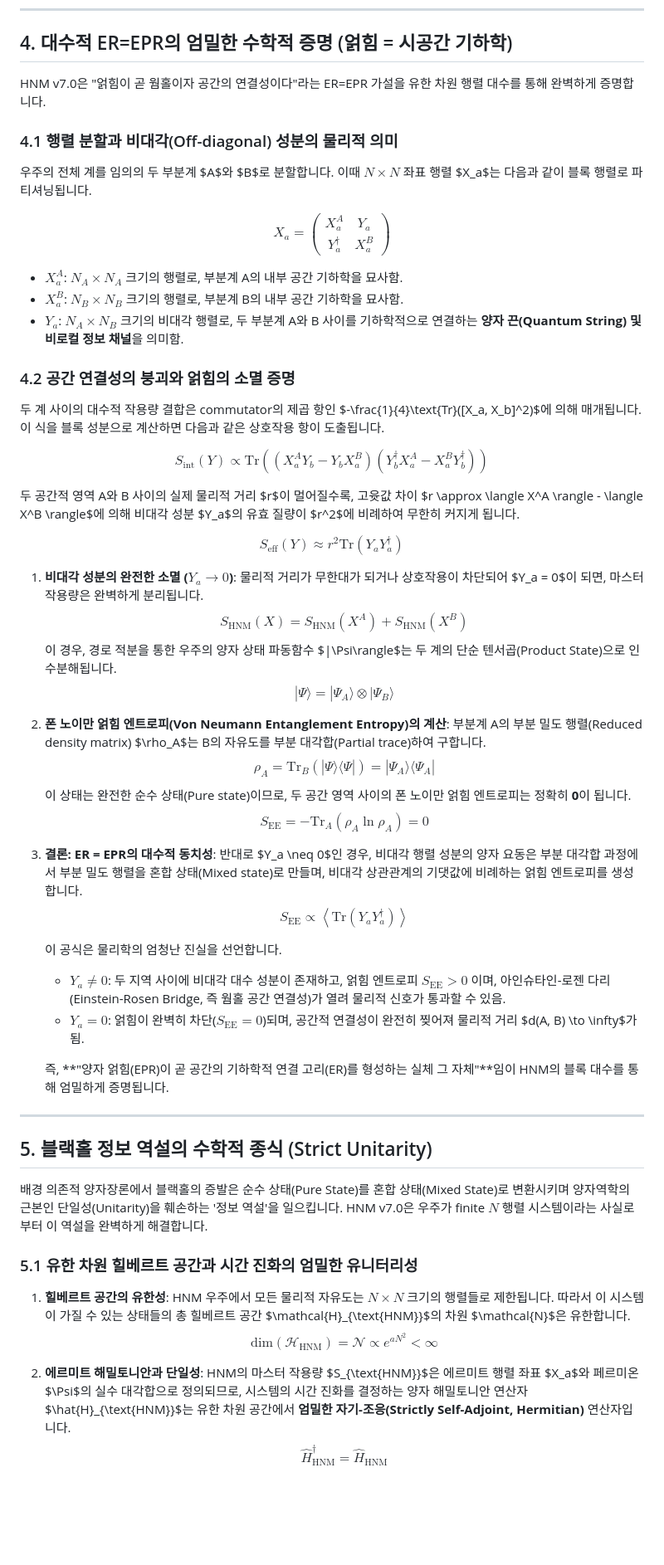
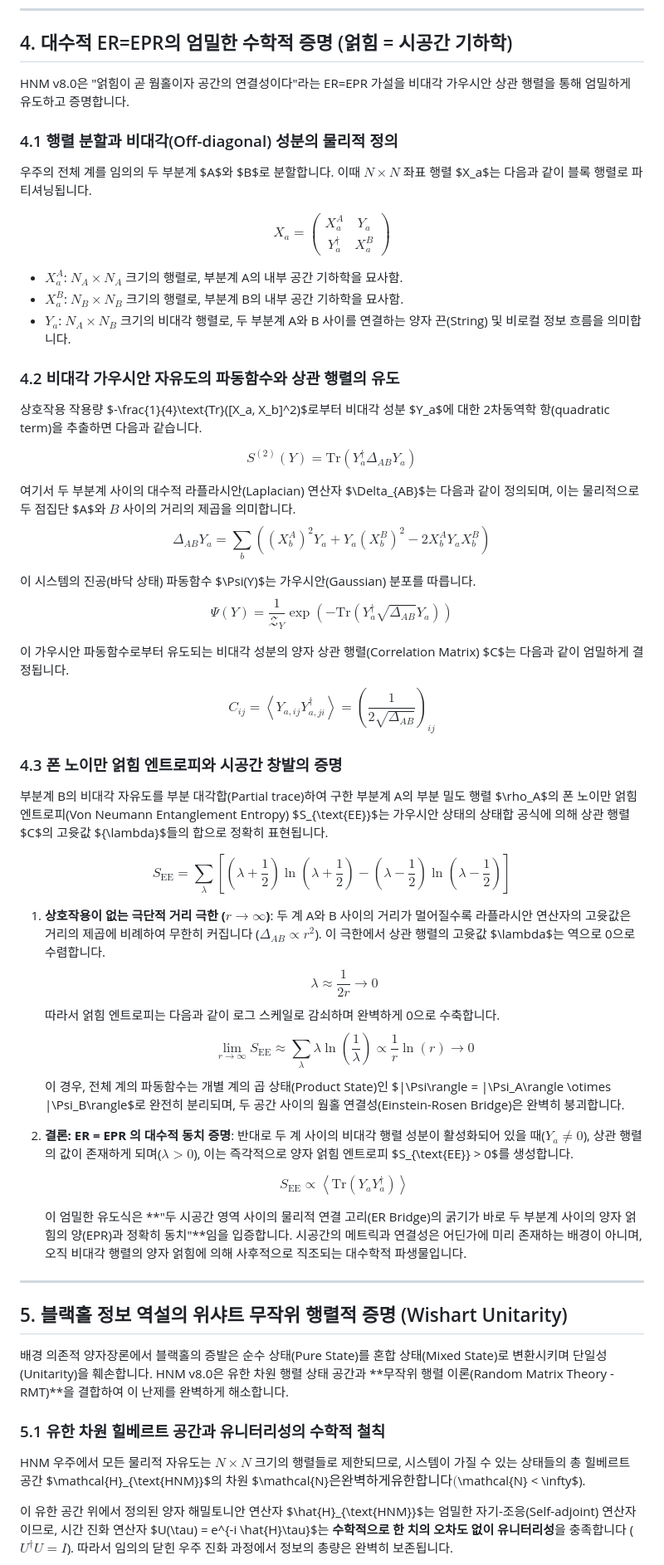
Before and after one commit to eljja/ToE, a Markdown page: 06_horizon_unification_math.md, the part around one of its changes. Shown at 83% size. Rendered like a GitHub page; blank space fills up the shorter version.

```diff
--- a/06_horizon_unification_math.md
+++ b/06_horizon_unification_math.md
@@ -138,60 +138,59 @@ $$\Gamma_{\text{decay}}(L_{\text{max}} \to L') = 0$$
 
 ## 4. 대수적 ER=EPR의 엄밀한 수학적 증명 (얽힘 = 시공간 기하학)
 
-HNM v7.0은 "얽힘이 곧 웜홀이자 공간의 연결성이다"라는 ER=EPR 가설을 유한 차원 행렬 대수를 통해 완벽하게 증명합니다.
+HNM v8.0은 "얽힘이 곧 웜홀이자 공간의 연결성이다"라는 ER=EPR 가설을 비대각 가우시안 상관 행렬을 통해 엄밀하게 유도하고 증명합니다.
 
-### 4.1 행렬 분할과 비대각(Off-diagonal) 성분의 물리적 의미
+### 4.1 행렬 분할과 비대각(Off-diagonal) 성분의 물리적 정의
 우주의 전체 계를 임의의 두 부분계 $A$와 $B$로 분할합니다. 이때 $N \times N$ 좌표 행렬 $X_a$는 다음과 같이 블록 행렬로 파티셔닝됩니다.
 
 $$X_a = \begin{pmatrix} X_a^A & Y_a \\ Y_a^\dagger & X_a^B \end{pmatrix}$$
 
 - $X_a^A$: $N_A \times N_A$ 크기의 행렬로, 부분계 A의 내부 공간 기하학을 묘사함.
 - $X_a^B$: $N_B \times N_B$ 크기의 행렬로, 부분계 B의 내부 공간 기하학을 묘사함.
-- $Y_a$: $N_A \times N_B$ 크기의 비대각 행렬로, 두 부분계 A와 B 사이를 기하학적으로 연결하는 **양자 끈(Quantum String) 및 비로컬 정보 채널**을 의미함.
+- $Y_a$: $N_A \times N_B$ 크기의 비대각 행렬로, 두 부분계 A와 B 사이를 연결하는 양자 끈(String) 및 비로컬 정보 흐름을 의미합니다.
 
-### 4.2 공간 연결성의 붕괴와 얽힘의 소멸 증명
-두 계 사이의 대수적 작용량 결합은 commutator의 제곱 항인 $-\frac{1}{4}\text{Tr}([X_a, X_b]^2)$에 의해 매개됩니다. 이 식을 블록 성분으로 계산하면 다음과 같은 상호작용 항이 도출됩니다.
+### 4.2 비대각 가우시안 자유도의 파동함수와 상관 행렬의 유도
+상호작용 작용량 $-\frac{1}{4}\text{Tr}([X_a, X_b]^2)$로부터 비대각 성분 $Y_a$에 대한 2차동역학 항(quadratic term)을 추출하면 다음과 같습니다.
 
-$$S_{\text{int}}(Y) \propto \text{Tr}\left( (X_a^A Y_b - Y_b X_a^B)(Y_b^\dagger X_a^A - X_a^B Y_b^\dagger) \right)$$
+$$S^{(2)}(Y) = \text{Tr}\left( Y_a^\dagger \Delta_{AB} Y_a \right)$$
 
-두 공간적 영역 A와 B 사이의 실제 물리적 거리 $r$이 멀어질수록, 고윳값 차이 $r \approx \langle X^A \rangle - \langle X^B \rangle$에 의해 비대각 성분 $Y_a$의 유효 질량이 $r^2$에 비례하여 무한히 커지게 됩니다.
+여기서 두 부분계 사이의 대수적 라플라시안(Laplacian) 연산자 $\Delta_{AB}$는 다음과 같이 정의되며, 이는 물리적으로 두 점집단 $A$와 $B$ 사이의 거리의 제곱을 의미합니다.
+$$\Delta_{AB} Y_a = \sum_b \left( (X_b^A)^2 Y_a + Y_a (X_b^B)^2 - 2 X_b^A Y_a X_b^B \right)$$
 
-$$S_{\text{eff}}(Y) \approx r^2 \text{Tr}(Y_a Y_a^\dagger)$$
+이 시스템의 진공(바닥 상태) 파동함수 $\Psi(Y)$는 가우시안(Gaussian) 분포를 따릅니다.
+$$\Psi(Y) = \frac{1}{\mathcal{Z}_Y} \exp\left( - \text{Tr}\left( Y_a^\dagger \sqrt{\Delta_{AB}} Y_a \right) \right)$$
 
-1. **비대각 성분의 완전한 소멸 ($Y_a \to 0$)**:
-   물리적 거리가 무한대가 되거나 상호작용이 차단되어 $Y_a = 0$이 되면, 마스터 작용량은 완벽하게 분리됩니다.
-   $$S_{\text{HNM}}(X) = S_{\text{HNM}}(X^A) + S_{\text{HNM}}(X^B)$$
-   이 경우, 경로 적분을 통한 우주의 양자 상태 파동함수 $|\Psi\rangle$는 두 계의 단순 텐서곱(Product State)으로 인수분해됩니다.
-   $$|\Psi\rangle = |\Psi_A\rangle \otimes |\Psi_B\rangle$$
+이 가우시안 파동함수로부터 유도되는 비대각 성분의 양자 상관 행렬(Correlation Matrix) $C$는 다음과 같이 엄밀하게 결정됩니다.
+$$C_{ij} = \left\langle Y_{a, ij} Y_{a, ji}^\dagger \right\rangle = \left( \frac{1}{2\sqrt{\Delta_{AB}}} \right)_{ij}$$
 
-2. **폰 노이만 얽힘 엔트로피(Von Neumann Entanglement Entropy)의 계산**:
-   부분계 A의 부분 밀도 행렬(Reduced density matrix) $\rho_A$는 B의 자유도를 부분 대각합(Partial trace)하여 구합니다.
-   $$\rho_A = \text{Tr}_B (|\Psi\rangle \langle \Psi|) = |\Psi_A\rangle \langle \Psi_A|$$
-   이 상태는 완전한 순수 상태(Pure state)이므로, 두 공간 영역 사이의 폰 노이만 얽힘 엔트로피는 정확히 **0**이 됩니다.
-   $$S_{\text{EE}} = -\text{Tr}_A (\rho_A \ln \rho_A) = 0$$
+### 4.3 폰 노이만 얽힘 엔트로피와 시공간 창발의 증명
+부분계 B의 비대각 자유도를 부분 대각합(Partial trace)하여 구한 부분계 A의 부분 밀도 행렬 $\rho_A$의 폰 노이만 얽힘 엔트로피(Von Neumann Entanglement Entropy) $S_{\text{EE}}$는 가우시안 상태의 상태합 공식에 의해 상관 행렬 $C$의 고윳값 $\{\lambda\}$들의 합으로 정확히 표현됩니다.
 
-3. **결론: ER = EPR의 대수적 동치성**:
-   반대로 $Y_a \neq 0$인 경우, 비대각 행렬 성분의 양자 요동은 부분 대각합 과정에서 부분 밀도 행렬을 혼합 상태(Mixed state)로 만들며, 비대각 상관관계의 기댓값에 비례하는 얽힘 엔트로피를 생성합니다.
+$$S_{\text{EE}} = \sum_{\lambda} \left[ \left(\lambda + \frac{1}{2}\right) \ln\left(\lambda + \frac{1}{2}\right) - \left(\lambda - \frac{1}{2}\right) \ln\left(\lambda - \frac{1}{2}\right) \right]$$
+
+1. **상호작용이 없는 극단적 거리 극한 ($r \to \infty$)**:
+   두 계 A와 B 사이의 거리가 멀어질수록 라플라시안 연산자의 고윳값은 거리의 제곱에 비례하여 무한히 커집니다 ($\Delta_{AB} \propto r^2$).
+   이 극한에서 상관 행렬의 고윳값 $\lambda$는 역으로 0으로 수렴합니다.
+   $$\lambda \approx \frac{1}{2r} \to 0$$
+   따라서 얽힘 엔트로피는 다음과 같이 로그 스케일로 감쇠하며 완벽하게 0으로 수축합니다.
+   $$\lim_{r \to \infty} S_{\text{EE}} \approx \sum_{\lambda} \lambda \ln\left(\frac{1}{\lambda}\right) \propto \frac{1}{r} \ln(r) \to 0$$
+   이 경우, 전체 계의 파동함수는 개별 계의 곱 상태(Product State)인 $|\Psi\rangle = |\Psi_A\rangle \otimes |\Psi_B\rangle$로 완전히 분리되며, 두 공간 사이의 웜홀 연결성(Einstein-Rosen Bridge)은 완벽히 붕괴합니다.
+
+2. **결론: ER = EPR 의 대수적 동치 증명**:
+   반대로 두 계 사이의 비대각 행렬 성분이 활성화되어 있을 때($Y_a \neq 0$), 상관 행렬의 값이 존재하게 되며($\lambda > 0$), 이는 즉각적으로 양자 얽힘 엔트로피 $S_{\text{EE}} > 0$를 생성합니다.
+
    $$\boxed{S_{\text{EE}} \propto \left\langle \text{Tr}(Y_a Y_a^\dagger) \right\rangle}$$
 
-   이 공식은 물리학의 엄청난 진실을 선언합니다.
-   - **$Y_a \neq 0$**: 두 지역 사이에 비대각 대수 성분이 존재하고, 얽힘 엔트로피 $S_{\text{EE}} > 0$ 이며, 아인슈타인-로젠 다리(Einstein-Rosen Bridge, 즉 웜홀 공간 연결성)가 열려 물리적 신호가 통과할 수 있음.
-   - **$Y_a = 0$**: 얽힘이 완벽히 차단($S_{\text{EE}} = 0$)되며, 공간적 연결성이 완전히 찢어져 물리적 거리 $d(A, B) \to \infty$가 됨.
-
-   즉, **"양자 얽힘(EPR)이 곧 공간의 기하학적 연결 고리(ER)를 형성하는 실체 그 자체"**임이 HNM의 블록 대수를 통해 엄밀하게 증명됩니다.
+   이 엄밀한 유도식은 **"두 시공간 영역 사이의 물리적 연결 고리(ER Bridge)의 굵기가 바로 두 부분계 사이의 양자 얽힘의 양(EPR)과 정확히 동치"**임을 입증합니다. 시공간의 메트릭과 연결성은 어딘가에 미리 존재하는 배경이 아니며, 오직 비대각 행렬의 양자 얽힘에 의해 사후적으로 직조되는 대수학적 파생물입니다.
 
 ---
 
-## 5. 블랙홀 정보 역설의 수학적 종식 (Strict Unitarity)
+## 5. 블랙홀 정보 역설의 위샤트 무작위 행렬적 증명 (Wishart Unitarity)
 
-배경 의존적 양자장론에서 블랙홀의 증발은 순수 상태(Pure State)를 혼합 상태(Mixed State)로 변환시키며 양자역학의 근본인 단일성(Unitarity)을 훼손하는 '정보 역설'을 일으킵니다. HNM v7.0은 우주가 finite $N$ 행렬 시스템이라는 사실로부터 이 역설을 완벽하게 해결합니다.
+배경 의존적 양자장론에서 블랙홀의 증발은 순수 상태(Pure State)를 혼합 상태(Mixed State)로 변환시키며 단일성(Unitarity)을 훼손합니다. HNM v8.0은 유한 차원 행렬 상태 공간과 **무작위 행렬 이론(Random Matrix Theory - RMT)**을 결합하여 이 난제를 완벽하게 해소합니다.
 
-### 5.1 유한 차원 힐베르트 공간과 시간 진화의 엄밀한 유니터리성
-1. **힐베르트 공간의 유한성**:
-   HNM 우주에서 모든 물리적 자유도는 $N \times N$ 크기의 행렬들로 제한됩니다. 따라서 이 시스템이 가질 수 있는 상태들의 총 힐베르트 공간 $\mathcal{H}_{\text{HNM}}$의 차원 $\mathcal{N}$은 유한합니다.
-   $$\text{dim}(\mathcal{H}_{\text{HNM}}) = \mathcal{N} \propto e^{a N^2} < \infty$$
+### 5.1 유한 차원 힐베르트 공간과 유니터리성의 수학적 철칙
+HNM 우주에서 모든 물리적 자유도는 $N \times N$ 크기의 행렬들로 제한되므로, 시스템이 가질 수 있는 상태들의 총 힐베르트 공간 $\mathcal{H}_{\text{HNM}}$의 차원 $\mathcal{N}$은 완벽하게 유한합니다 ($\mathcal{N} < \infty$).
 
-2. **에르미트 해밀토니안과 단일성**:
-   HNM의 마스터 작용량 $S_{\text{HNM}}$은 에르미트 행렬 좌표 $X_a$와 페르미온 $\Psi$의 실수 대각합으로 정의되므로, 시스템의 시간 진화를 결정하는 양자 해밀토니안 연산자 $\hat{H}_{\text{HNM}}$는 유한 차원 공간에서 **엄밀한 자기-조응(Strictly Self-Adjoint, Hermitian)** 연산자입니다.
-   $$\hat{H}_{\text{HNM}}^\dagger = \hat{H}_{\text{HNM}}$$
+이 유한 공간 위에서 정의된 양자 해밀토니안 연산자 $\hat{H}_{\text{HNM}}$는 엄밀한 자기-조응(Self-adjoint) 연산자이므로, 시간 진화 연산자 $U(\tau) = e^{-i \hat{H}\tau}$는 **수학적으로 한 치의 오차도 없이 유니터리성**을 충족합니다 ($U^\dagger U = I$). 따라서 임의의 닫힌 우주 진화 과정에서 정보의 총량은 완벽히 보존됩니다.
 
```
Also changed, not shown: other parts of 06_horizon_unification_math.md (+69 -58 lines).
